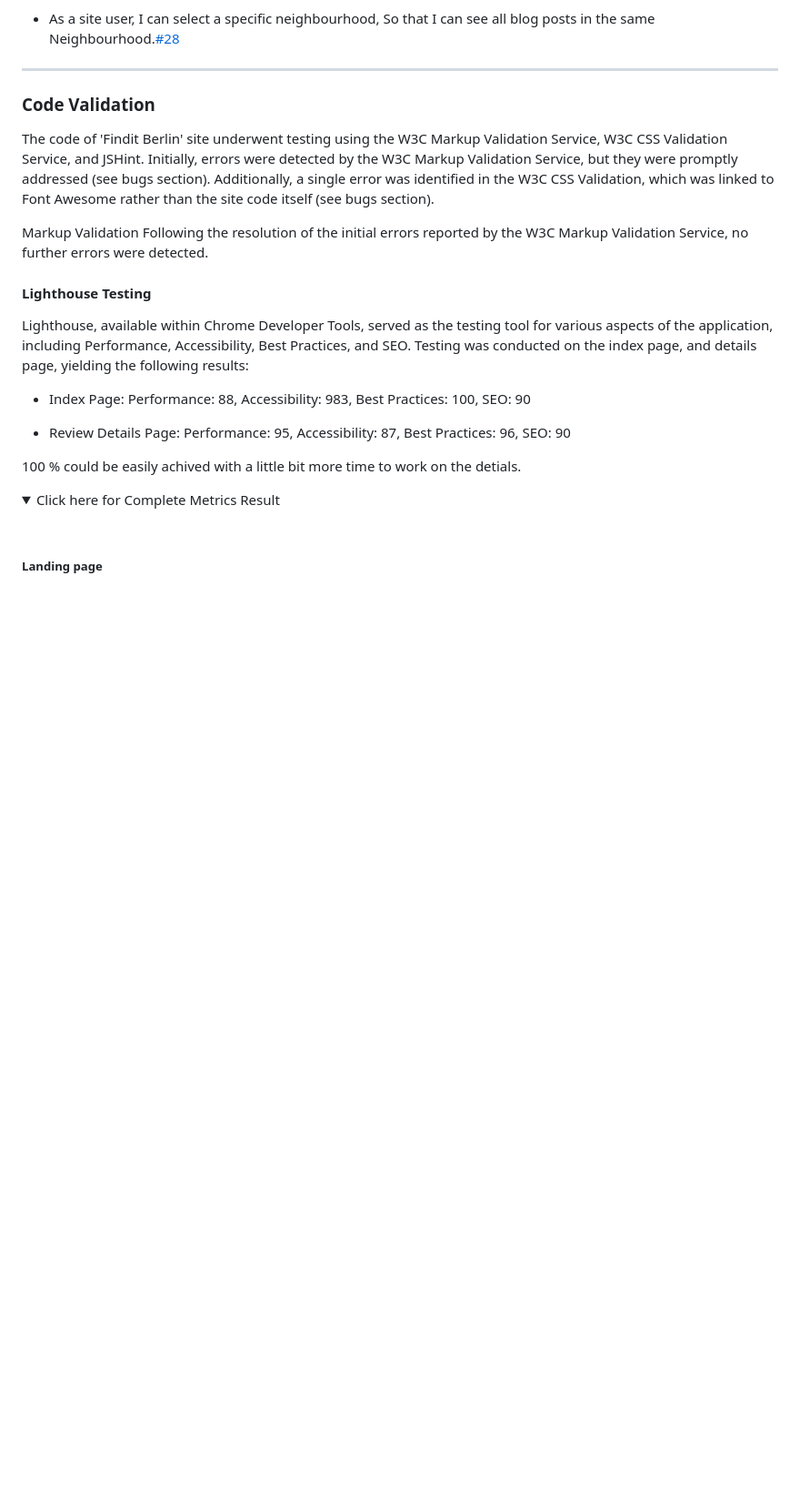
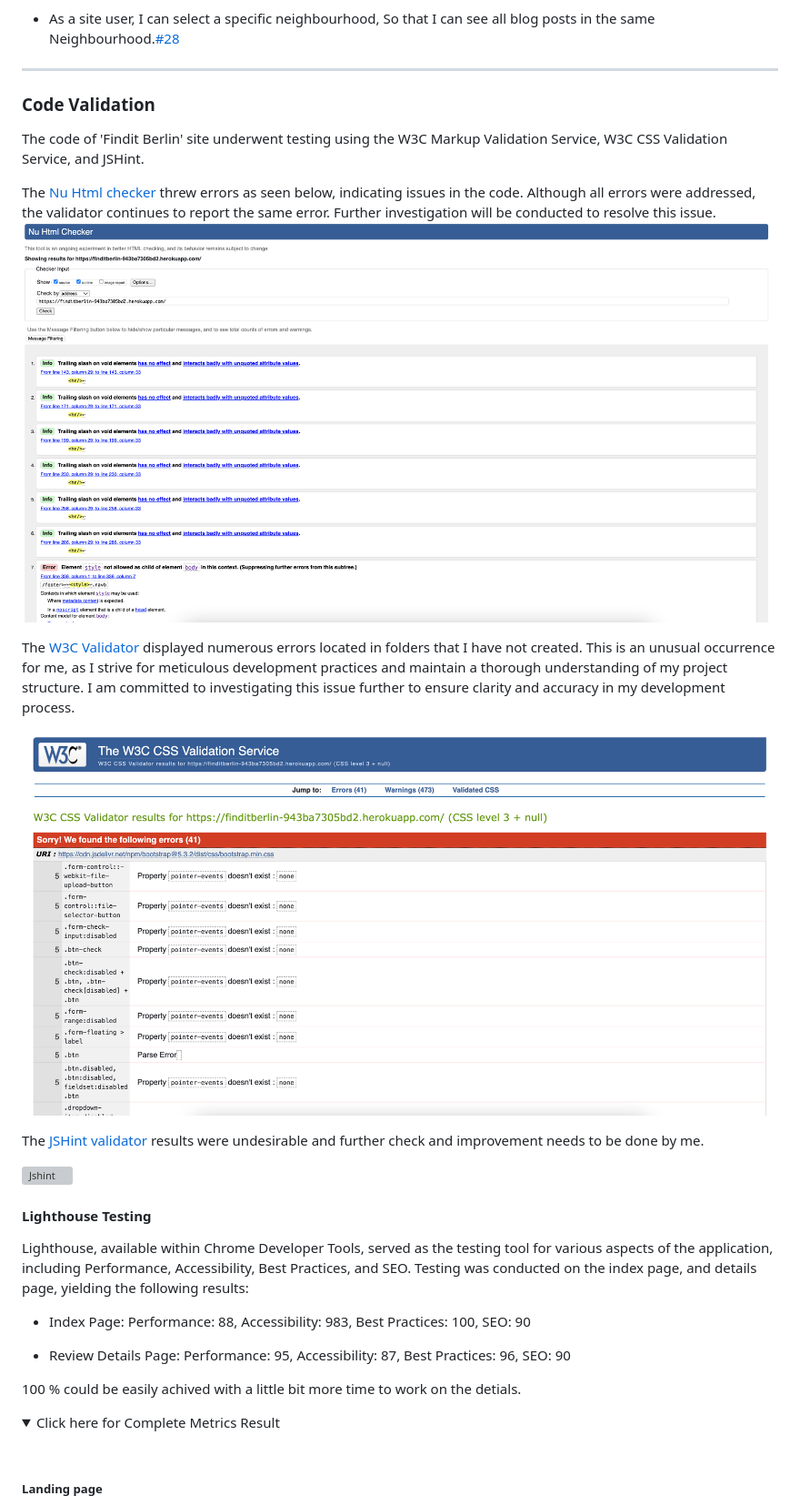
Before and after one commit to FerchaPombo/finditberlin, a Markdown page: README.md, the part around the change. Shown: that part at 91% size. GitHub-like rendering; pictures changed too: static/images/Nuhmtlchecker.png (added), static/images/W3cValidationcss.png (added); folded sections open; blank space fills up the shorter version; grey boxes are pictures that could not be loaded.

Commit message:
added the code validation metrics

```diff
--- a/README.md
+++ b/README.md
@@ -466,11 +466,19 @@ So that i can also create content and engage with other users.
 
 ### Code Validation
 
-The code of 'Findit Berlin' site underwent testing using the W3C Markup Validation Service, W3C CSS Validation Service, and JSHint. Initially, errors were detected by the W3C Markup Validation Service, but they were promptly addressed (see bugs section). Additionally, a single error was identified in the W3C CSS Validation, which was linked to Font Awesome rather than the site code itself (see bugs section).
+The code of 'Findit Berlin' site underwent testing using the W3C Markup Validation Service, W3C CSS Validation Service, and JSHint.
 
-Markup Validation
-Following the resolution of the initial errors reported by the W3C Markup Validation Service, no further errors were detected.
 
+The [Nu Html checker](https://validator.w3.org/nu/) threw errors as seen below, indicating issues in the code. Although all errors were addressed, the validator continues to report the same error. Further investigation will be conducted to resolve this issue.
+![NuHMTL](/static/images/Nuhmtlchecker.png)
+
+The [W3C Validator](https://jigsaw.w3.org/css-validator/#validate_by_uri+with_options) displayed numerous errors located in folders that I have not created. This is an unusual occurrence for me, as I strive for meticulous development practices and maintain a thorough understanding of my project structure. I am committed to investigating this issue further to ensure clarity and accuracy in my development process.
+
+![W3C](/static/images/W3cValidationcss.png)
+
+The [JSHint validator](https://jshint.com/) results were undesirable and further check and improvement needs to be done by me.
+
+![Jshint]()
 
 
 #### Lighthouse Testing
```
Also changed, not shown: static/images/Jshintvalidator.png (added).
